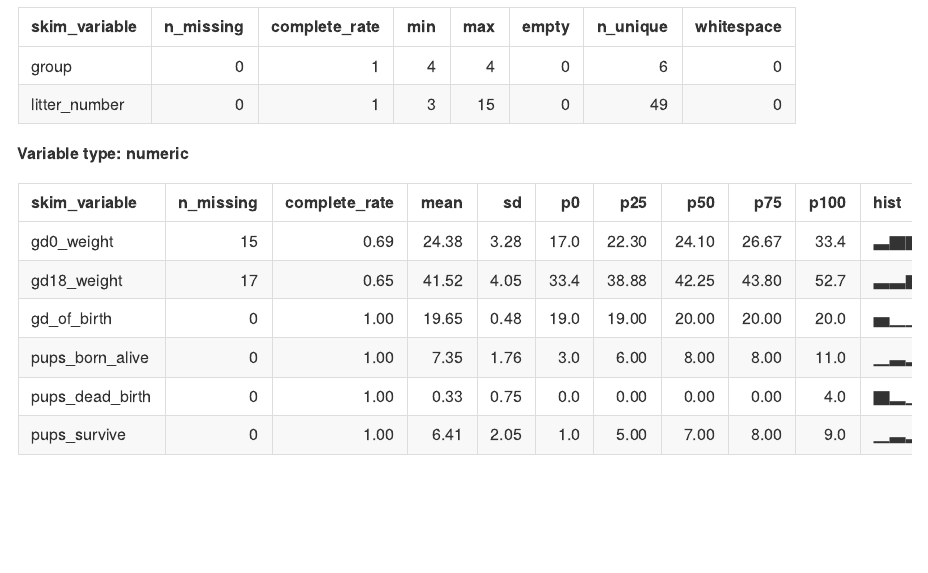
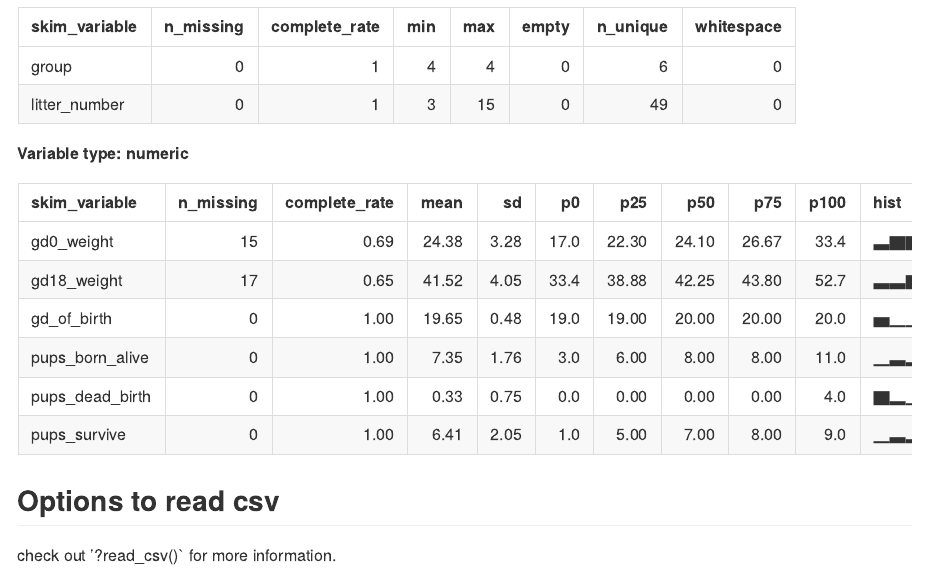
Before and after one commit to brittshea/data_wrangling_1, an R Markdown document (data_import.Rmd): the page in a window 1100 px wide, from 2160 px down. The pictures show the output file data_import.md that the author committed with the source, drawn offline in the style of GitHub.

Commit message:
look at the help file!

````diff
--- a/data_import.Rmd
+++ b/data_import.Rmd
@@ -28,3 +28,7 @@ tail(litters_df)
 ```{r}
 skimr::skim(litters_df)
 ```
+
+## Options to read csv
+
+check out '?read_csv()` for more information.
````
Also changed, not shown: data_import.md.
